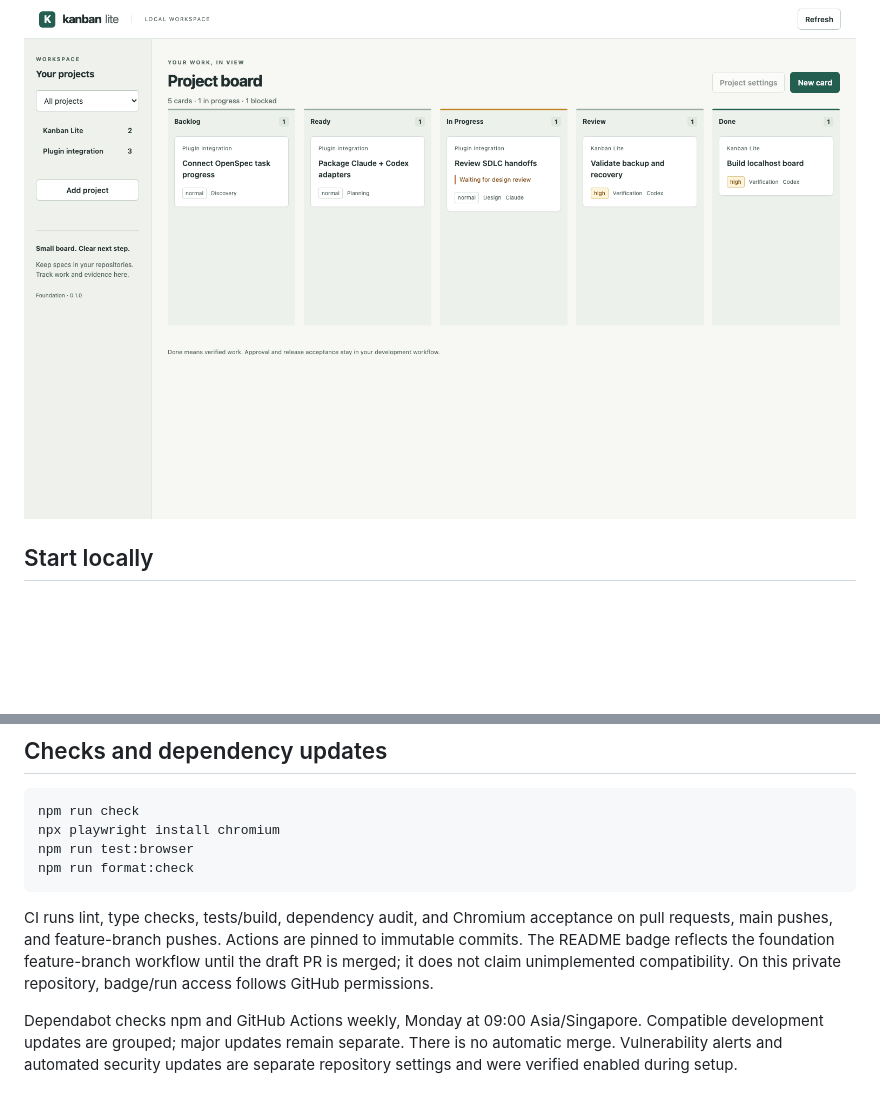
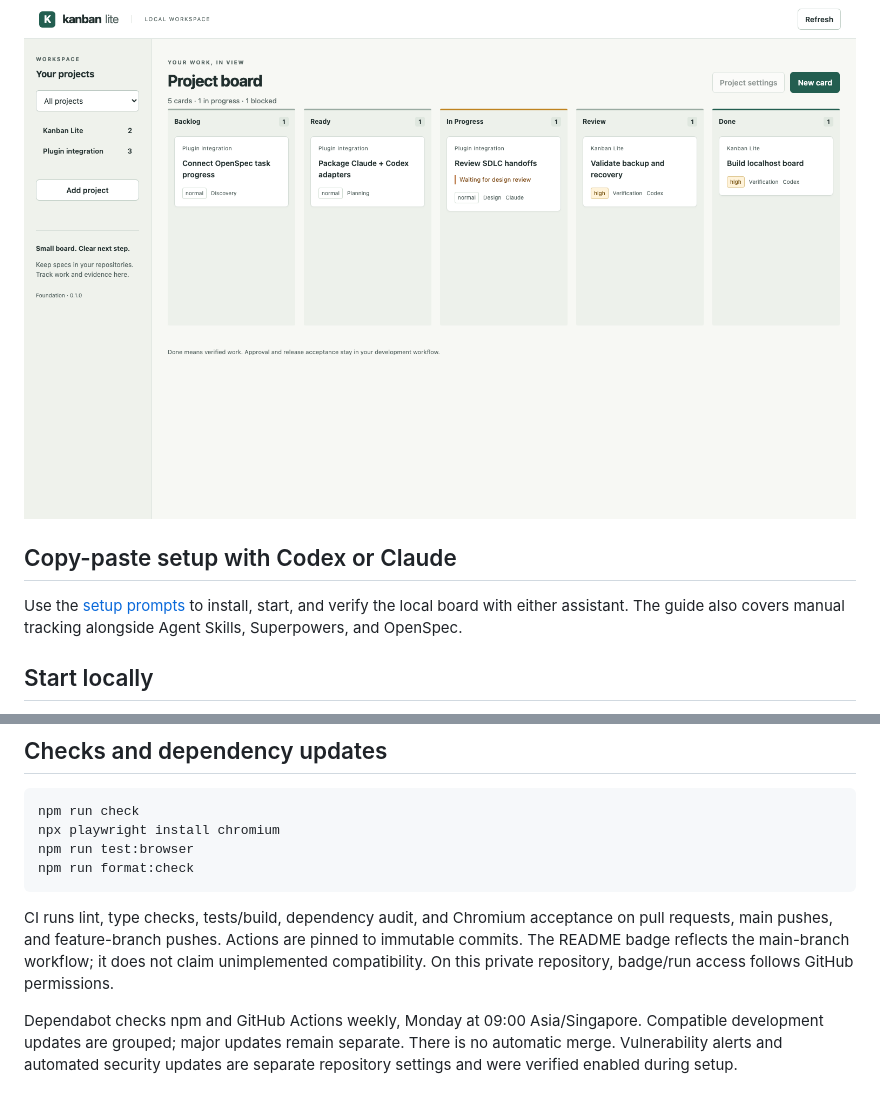
Before and after one commit to alvintayzhenwei/kanban-lite, a Markdown page: README.md, 2 parts joined by grey strips. Drawn GitHub-style; blank space fills up the shorter version.

Commit message:
docs: add Codex and Claude setup prompts (#6)
Co-authored-by: Alvin Tay Zhenwei <alvintay1987@gmail.com>

````diff
--- a/README.md
+++ b/README.md
@@ -13,6 +13,10 @@ Release 1 provides a browser board with projects, priorities, owners, blockers,
 Claude Code/Codex plugin packages and MCP tools arrive in Release 2. OpenSpec import and workflow integration arrive in Release 3. These integrations are designed, not yet implemented or verified. The complete product requires all three releases.
 
 ![Kanban Lite board with illustrative sample data](docs/assets/board-desktop.png)
+
+## Copy-paste setup with Codex or Claude
+
+Use the [setup prompts](docs/setup-prompts.md) to install, start, and verify the local board with either assistant. The guide also covers manual tracking alongside Agent Skills, Superpowers, and OpenSpec.
 
 ## Start locally
 
@@ -82,7 +86,7 @@ npm run test:browser
 npm run format:check
 ```
 
-CI runs lint, type checks, tests/build, dependency audit, and Chromium acceptance on pull requests, main pushes, and feature-branch pushes. Actions are pinned to immutable commits. The README badge reflects the foundation feature-branch workflow until the draft PR is merged; it does not claim unimplemented compatibility. On this private repository, badge/run access follows GitHub permissions.
+CI runs lint, type checks, tests/build, dependency audit, and Chromium acceptance on pull requests, main pushes, and feature-branch pushes. Actions are pinned to immutable commits. The README badge reflects the main-branch workflow; it does not claim unimplemented compatibility. On this private repository, badge/run access follows GitHub permissions.
 
 Dependabot checks npm and GitHub Actions weekly, Monday at 09:00 Asia/Singapore. Compatible development updates are grouped; major updates remain separate. There is no automatic merge. Vulnerability alerts and automated security updates are separate repository settings and were verified enabled during setup.
 
````
Also changed, not shown: other parts of README.md (+1 -1 lines), docs/setup-prompts.md (added, +59 -0 lines).
